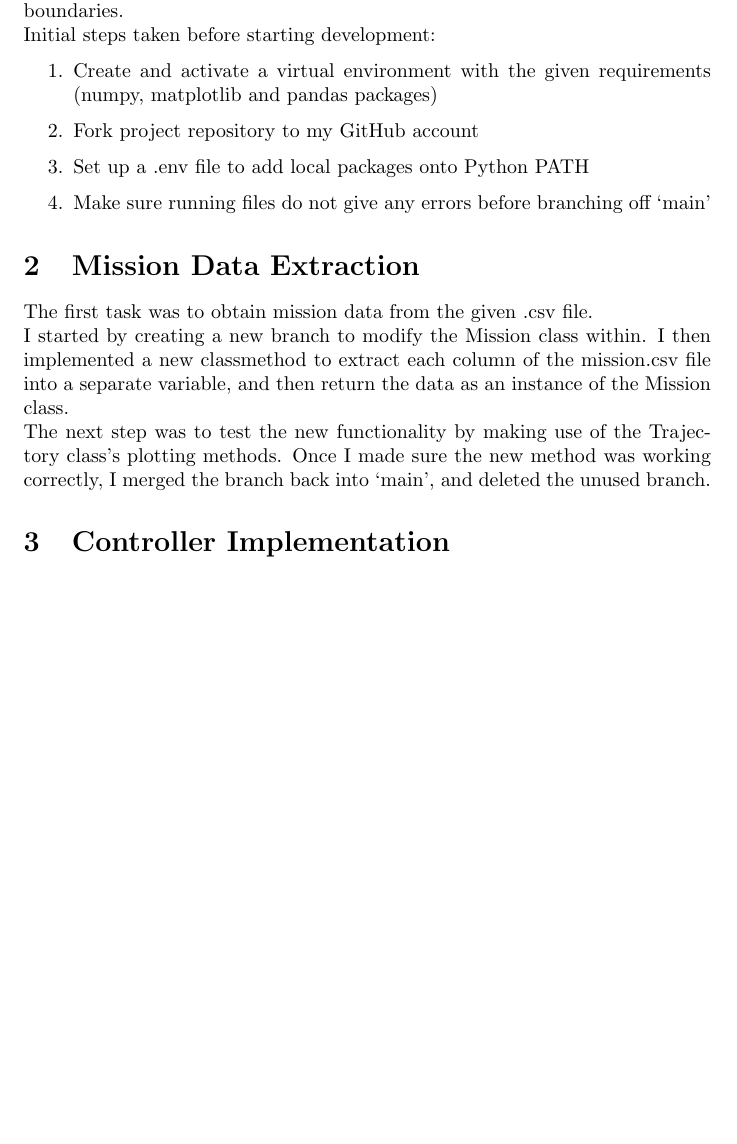
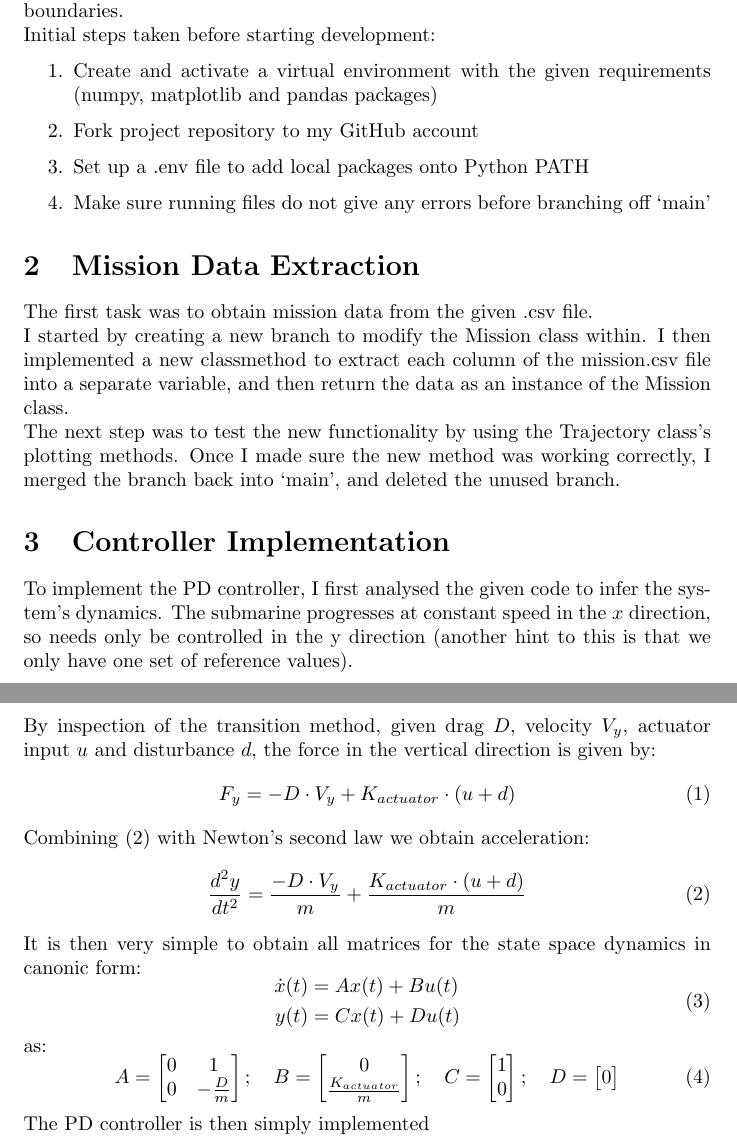
Before and after one commit to jumenberger/b1-coding-practical-mt24, a LaTeX document (report/report.tex): part of the page before the commit and two parts of pages 1 and 2 of 2 after it, the two joined at a grey line, cut so that both start at the same text, the shorter picture padded with empty space. Compiled offline with pdfLaTeX.

Commit message:
Add description of system dynamics

```diff
--- a/report/report.tex
+++ b/report/report.tex
@@ -4,6 +4,7 @@
 % START CUSTOM INCLUDES & DEFINITIONS
 %%%%%%%%%%%%%%%%%%%%%%%%%%%%%%%%%%%%%%%%%%%%%%%%%%%%%%%%%%%%%%%
 %
+\usepackage{amsmath}
 \usepackage{parskip} %noident everywhere
 \usepackage{hyperref} % Show hyperlinks - claudio
 \hypersetup{
@@ -11,13 +12,6 @@
     linkcolor = blue
     urlcolor = red
     }
-\usepackage{fancyhdr, lastpage} % Headers and footers
-\pagestyle{fancy}
-\lhead{2024}
-\rhead{Claudio Vestini \& Idris Kempf} % hidden if full page
-\cfoot{Page \thepage\ of \pageref{LastPage}}
-\usepackage{subcaption}
-\usepackage{tabto}
 %
 %%%%%%%%%%%%%%%%%%%%%%%%%%%%%%%%%%%%%%%%%%%%%%%%%%%%%%%%%%%%%%%
 % END CUSTOM INCLUDES & DEFINITIONS
@@ -50,8 +44,53 @@ The first task was to obtain mission data from the given .csv file.
 \newline
 I started by creating a new branch to modify the Mission class within. I then implemented a new classmethod to extract each column of the mission.csv file into a separate variable, and then return the data as an instance of the Mission class.
 \newline
-The next step was to test the new functionality by making use of the Trajectory class's plotting methods. Once I made sure the new method was working correctly, I merged the branch back into `main', and deleted the unused branch.
+The next step was to test the new functionality by using the Trajectory class's plotting methods. Once I made sure the new method was working correctly, I merged the branch back into `main', and deleted the unused branch.
 %
 \section{Controller Implementation}
+To implement the PD controller, I first analysed the given code to infer the system's dynamics. The submarine progresses at constant speed in the $x$ direction, so needs only be controlled in the y direction (another hint to this is that we only have one set of reference values).
+\newline
+By inspection of the transition method, given drag $D$, velocity $V_y$, actuator input $u$ and disturbance $d$, the force in the vertical direction is given by:
+%
+\begin{equation}
+    F_y = - D \cdot V_y + K_{actuator} \cdot (u + d) \label{eq:force}
+\end{equation}
+%
+Combining \eqref{eq:force} with Newton's second law we obtain acceleration:
+%
+\begin{equation}
+    \frac{d^2y}{dt^2} = \frac{- D \cdot V_y}{m} + \frac{K_{actuator} \cdot (u + d)}{m} \label{eq:force}
+\end{equation}
+%
+It is then very simple to obtain all matrices for the state space dynamics in canonic form:
+\begin{equation}
+    \begin{aligned}
+        \dot{x}(t) &= A x(t) + B u(t) \\
+        y(t) &= C x(t) + D u(t)
+    \end{aligned}
+    \label{eq:statespace}
+\end{equation}
+%
+as:
+%
+\begin{equation}
+    \displaystyle
+    A = \begin{bmatrix}
+            0 & 1 \\
+            0 & -\frac{D}{m}
+        \end{bmatrix}; \quad
+    B = \begin{bmatrix}
+            0 \\
+            \frac{K_{actuator}}{m}
+        \end{bmatrix}; \quad
+    C = \begin{bmatrix}
+            1 \\
+            0
+          \end{bmatrix}; \quad
+    D = \begin{bmatrix}
+            0
+        \end{bmatrix}
+\end{equation}
+%
+The PD controller is then simply implemented
 %
 \end{document}
```
